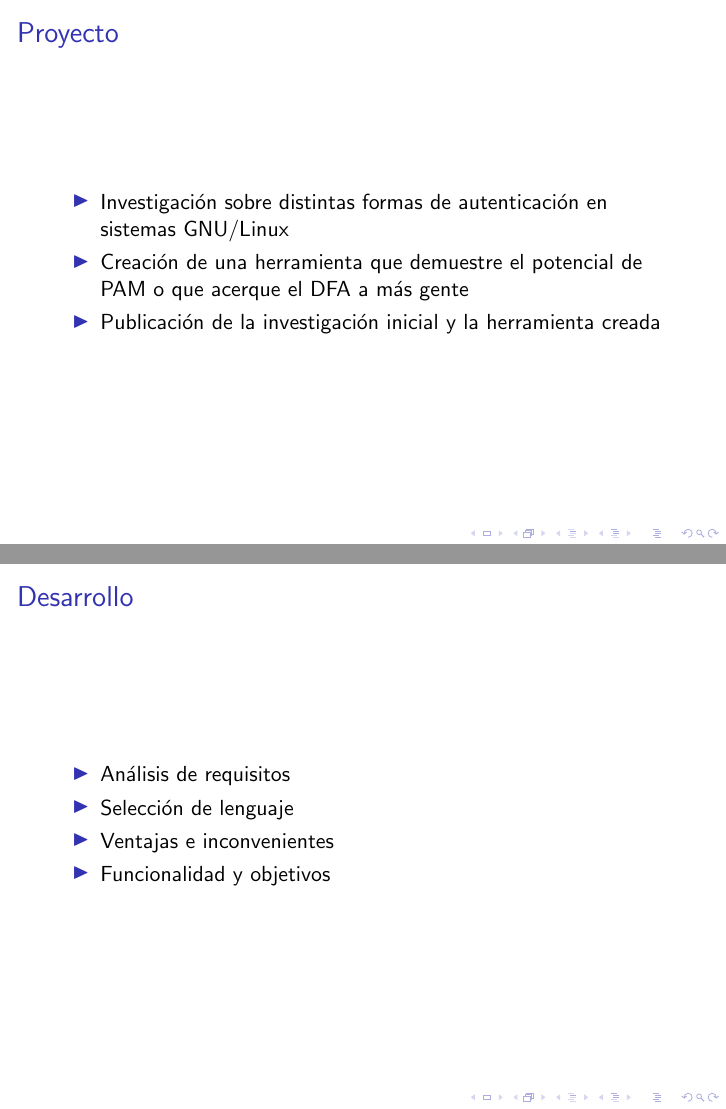
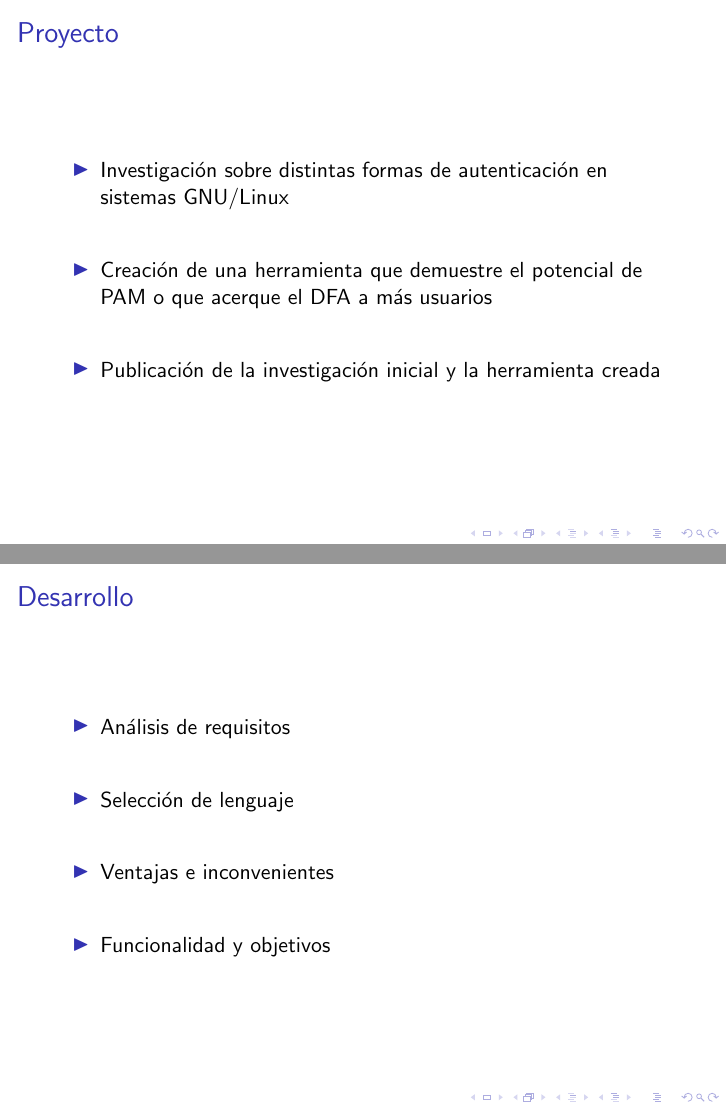
Before and after one commit to SergioRosello/TFG, LaTeX slides (Memoria/presentation.tex): pages 3 and 7 of 10, joined at a grey line. Compiled offline with pdfLaTeX.

Commit message:
Final works on Presentation

```diff
--- a/Memoria/presentation.tex
+++ b/Memoria/presentation.tex
@@ -1,5 +1,6 @@
 \documentclass{beamer}
 \usepackage[utf8]{inputenc}
+\usepackage{setspace}
 
 %Información del título
 \title{Análisis y automatización de doble factor de autenticación en sistemas GNU/Linux}
@@ -16,12 +17,14 @@
 \end{frame}
 \section{Proyecto}
 \begin{frame}{Proyecto}
-\frametitle{Proyecto}
-\begin{itemize}
-	\item Investigación sobre distintas formas de autenticación en sistemas GNU/Linux
-	\item Creación de una herramienta que demuestre el potencial de PAM o que acerque el DFA a más gente
-	\item Publicación de la investigación inicial y la herramienta creada
-\end{itemize}
+	\frametitle{Proyecto}
+	\begin{itemize}
+		\item Investigación sobre distintas formas de autenticación en sistemas GNU/Linux
+		\vspace{0.7cm}
+		\item Creación de una herramienta que demuestre el potencial de PAM o que acerque el DFA a más usuarios
+		\vspace{0.7cm}
+		\item Publicación de la investigación inicial y la herramienta creada
+	\end{itemize}
 \end{frame}
 \section{Objetivos}
 \begin{frame}{Objetivos}
@@ -55,8 +64,11 @@
 	\frametitle{Desarrollo}
 	\begin{itemize}
 		\item Análisis de requisitos
+		\vspace{0.7cm}
 		\item Selección de lenguaje
+		\vspace{0.7cm}
 		\item Ventajas e inconvenientes
+		\vspace{0.7cm}
 		\item Funcionalidad y objetivos
 	\end{itemize}
 \end{frame}
```
Also changed, not shown: Memoria/presentation.pdf, Memoria/presentation.tex (11 more changed lines).
